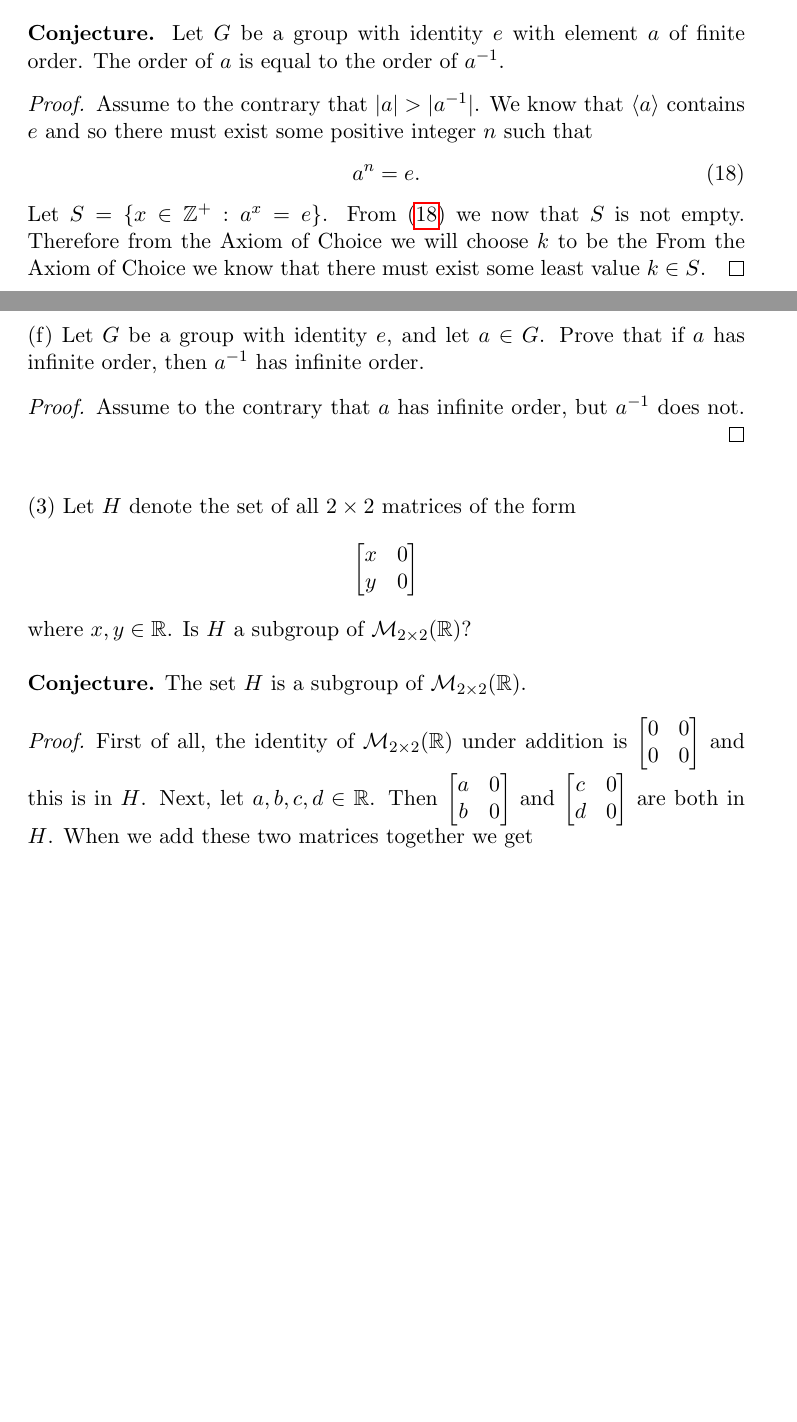
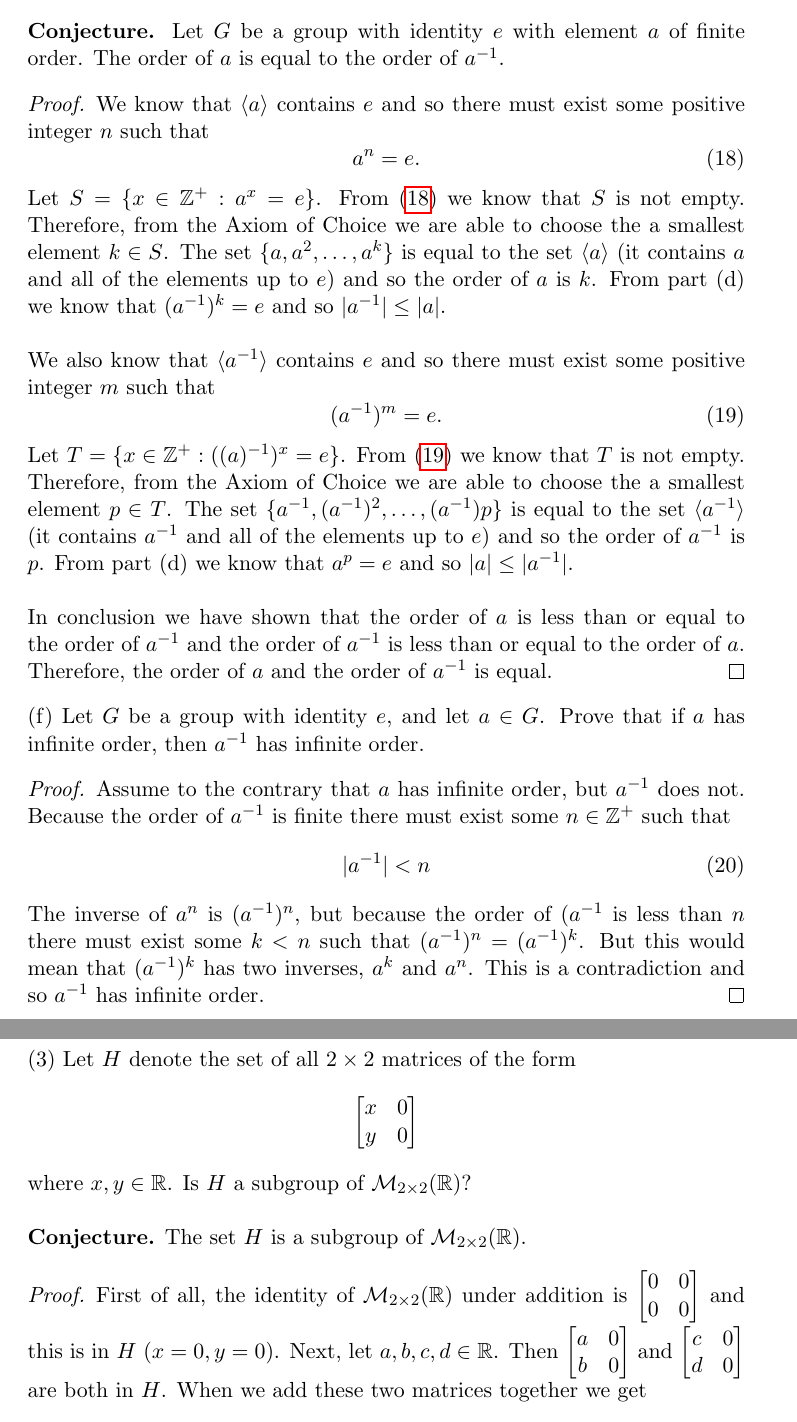
Before and after one commit to russjohnson09/abstract-algebra, a LaTeX problem sheet (assignment/assignment3.tex): two parts of pages 5 and 6 of 8 before the commit and two parts of pages 6 and 7 of 9 after it, joined at a grey line, cut so that both start at the same text, the shorter picture padded with empty space. The pictures show the PDF file assignment/assignment3.pdf that the author committed with the source.

Commit message:
almost done

```diff
--- a/assignment/assignment3.tex
+++ b/assignment/assignment3.tex
@@ -38,7 +38,7 @@ for all $x\in\mathbb{R}$.
 ~\\
 For this proof we will first show that $\mathcal{F}(\mathbb{R})$ is closed under addition, that addition is associative in $\mathcal{F}(\mathbb{R})$, that $\mathcal{F}(\mathbb{R})$ contains an identity element, and that each element in $\mathcal{F}(\mathbb{R})$ has an inverse. Finally, we will show that addition is commutative in $\mathcal{F}(\mathbb{R})$.\\
 ~\\
-First of all, from the definition of addition in $\mathcal{F}(\mathbb{R})$ we see that this operation will always give us another function in $\mathcal{F}(\mathbb{R})$. Therefore, $\mathcal{F}(\mathbb{R})$ is closed under addition. Next we will prove that  addition is associative in $\mathcal{F}(\mathbb{R})$.
+First of all, from the definition of addition in $\mathcal{F}(\mathbb{R})$ we see that this operation will always give us another function from the reals to the reals which is an element in $\mathcal{F}(\mathbb{R})$. Therefore, $\mathcal{F}(\mathbb{R})$ is closed under addition. Next, we will prove that  addition is associative in $\mathcal{F}(\mathbb{R})$.
 \begin{proof}
 Let $f,g,h\in\mathcal{F}(\mathbb{R})$ and let $x\in\mathbb{R}$. From the definition of addition in $\mathcal{F}(\mathbb{R})$ we know that
 \begin{equation}\label{151}
@@ -60,11 +60,11 @@ and
 h(x) \in \mathbb{R}
 \end{equation}
 from the fact that the codomain of $f,g,$ and $h$ is $\mathbb{R}$.
-We already know that the addition is associative in $\mathbb{R}$. From this fact and the equations \eqref{153}, \eqref{154}, and \eqref{155}. We know that
+We already know that addition is associative in $\mathbb{R}$. From this fact and the equations \eqref{153}, \eqref{154}, and \eqref{155} we also know that
 \begin{equation}\label{156}
 (f(x)+g(x))+h(x) = f(x)+(g(x)+h(x)).
 \end{equation}
-From applying the transitive property of equality to \eqref{156} and \eqref{151}, we obtain
+Applying the transitive property of equality to \eqref{156} and \eqref{151}, we obtain
 \begin{equation}\label{157}
 ((f+g)+h)(x) = f(x)+(g(x)+h(x)).
 \end{equation}
@@ -85,3 +84,3 @@ for all $x\in\mathbb{R}$. Let $f\in\mathcal{F}(\mathbb{R})$. We see that
+\[(f+e)(a) = f(a)+e(a)=f(a)+0=f(a)\]
 and
-\[(e+f)(x) = e(x)+f(x)=0+f(x)=f(x).\]
-In conclusion, we have shown that $(f+e)(x)=(e+f)(x)=f(x)$ for all $x\in\mathbb{R}$ and therefore $e$ is the identity element in $\mathcal{F}(\mathbb{R})$.
+\[(e+f)(a) = e(a)+f(a)=0+f(a)=f(a).\]
@@ -93,3 +93,4 @@ Let $f\in\mathcal{F}(\mathbb{R})$ and let $g\in\mathcal{F}(\mathbb{R})$ such tha
+In conclusion we have shown that every element in $\mathcal{F}(\mathbb{R})$ has an inverse.
 \end{proof}
 Finally, we will show that every element in $\mathcal{F}(\mathbb{R})$ commutes under addition.
 \begin{proof}
@@ -129,10 +130,10 @@ In conclusion, we have shown that $\mathcal{F}(\mathbb{R})$ is closed under addi
 Yes, let $e\in\mathcal{F}(\mathbb{R})$ such that
 \[e(x)=1\]
 for all $x\in\mathbb{R}$. Let $f\in\mathcal{F}(\mathbb{R})$ and let $a\in\mathbb{R}$. We see that
-\[(fe)=f(a)e(a)=f(a)\cdot 1=f(a)\]
+\[(fe)(a)=f(a)e(a)=f(a)\cdot 1=f(a)\]
 and
-\[(ef)=e(a)f(a)=1\cdot f(a)=f(a).\]
-Therefore $e$ is the identity in $\mathcal{F}(\mathbb{R})$ under multiplication.\\
+\[(ef)(a)=e(a)f(a)=1\cdot f(a)=f(a).\]
+Therefore, $e$ is the identity in $\mathcal{F}(\mathbb{R})$ under multiplication.\\
 ~\\
 (c) Find an element in $\mathcal{F}(\mathbb{R})$ that does not have a multiplicative inverse in $\mathcal{F}(\mathbb{R})$. Explain how this shows $\mathcal{F}(\mathbb{R})$ is not a group under multiplication.\\
 ~\\
@@ -152,8 +153,13 @@ Let $f$ be a function in $\mathcal{F}(\mathbb{R})$ such that $f(x)\neq 0$ for al
+\end{proof}
+Next we will show that if $f$ is a unit, then it must be true that $f(x)\neq 0$ for all $x\in\mathbb{R}$.
+\begin{proof}
+We assume to the contrary that $f$ is a unit in $\mathcal{F}(\mathbb{R})$ such that there exists some $a\in\mathbb{R}$ such that $f(a)=0$. Because $f$ is a unit, there must exist some $g$ in $\mathcal{F}(\mathbb{R})$ such that $g(x)f(x)=1$ for all $x\in\mathbb{R}$. This implies that there exists a real number $g(a)$ such that $g(a)\cdot 0 =1$. This is a contradiction and so it must be necessary for $f(x)\neq 0$ for all $x\in\mathbb{R}$ in order for $f$ to be a unit.
 \end{proof}
 ~\\
 {\bf Activity 20.12.} In this activity, we will explore a simple relationship between the order of a group element and the order of its inverse.\\
-(a) Determine the order of $[2]$ in $\mathbb{Z}_6$ . What is the inverse of $[2]$ in $\mathbb{Z}_6$ ? Directly
-compute the order of the inverse of $[2]$ in $\mathbb{Z}_6$ . What do you notice?\\
+~\\
+(a) Determine the order of $[2]$ in $\mathbb{Z}_6$. What is the inverse of $[2]$ in $\mathbb{Z}_6$? Directly
+compute the order of the inverse of $[2]$ in $\mathbb{Z}_6$. What do you notice?\\
 ~\\
 First of all, we note that $\langle [2] \rangle = \{[0],[2],[4]\}$. The magnitude of this set is $3$ and therefore the order of $[2]$ in $\mathbb{Z}_6$ is $3$. The inverse of $[2]$ is $[4]$, ($[2]+[4]=[0]$). The order of $[4]$ in $\mathbb{Z}_6$ is equal to the magnitude of $\langle [4] \rangle = \{[0],[2],[4]\}$, and so the order of $[4]$ is $3$. The sets $\langle [2] \rangle$ and $\langle [4] \rangle$ are equal and therefore the orders $[2]$ and $[4]$ must be equal as well.\\
 ~\\
@@ -235,19 +241,30 @@ and $|a^{-1}|$ in part (c).\\
 ~\\
 {\bf Conjecture.}  Let $G$ be a group with identity $e$ with element $a$ of finite order. The order of $a$ is equal to the order of $a^{-1}$.
 \begin{proof}
-Assume to the contrary that $|a|>|a^{-1}|$. We know that $\langle a \rangle$ contains $e$ and so there must exist some positive integer $n$ such that
+We know that $\langle a \rangle$ contains $e$ and so there must exist some positive integer $n$ such that
 \begin{equation}\label{20e1}
 a^n = e.
 \end{equation}
-Let $S=\{x\in\mathbb{Z}^+:a^x=e\}$. From \eqref{20e1} we now that $S$ is not empty. Therefore from the Axiom of Choice we will choose $k$ to be the
-From the Axiom of Choice we know that there must exist some least value $k\in S$.
+Let $S=\{x\in\mathbb{Z}^+:a^x=e\}$. From \eqref{20e1} we know that $S$ is not empty. Therefore, from the Axiom of Choice we are able to choose the a smallest element $k\in S$. The set $\{a,a^2,\ldots,a^k\}$ is equal to the set $\langle a \rangle$ (it contains $a$ and all of the elements up to $e$) and so the order of $a$ is $k$. From part (d) we know that $(a^{-1})^k=e$ and so $|a^{-1}|\leq |a|$.\\
+~\\
+We also know that $\langle a^{-1} \rangle$ contains $e$ and so there must exist some positive integer $m$ such that
+\begin{equation}\label{20e2}
+(a^{-1})^m = e.
+\end{equation}
+Let $T=\{x\in\mathbb{Z}^+:((a)^{-1})^x=e\}$. From \eqref{20e2} we know that $T$ is not empty. Therefore, from the Axiom of Choice we are able to choose the a smallest element $p\in T$. The set $\{a^{-1},(a^{-1})^2,\ldots,(a^{-1})p\}$ is equal to the set $\langle a^{-1} \rangle$ (it contains $a^{-1}$ and all of the elements up to $e$) and so the order of $a^{-1}$ is $p$. From part (d) we know that $a^p=e$ and so $|a|\leq |a^{-1}|$.\\
+~\\
+In conclusion we have shown that the order of $a$ is less than or equal to the order of $a^{-1}$ and the order of $a^{-1}$ is less than or equal to the order of $a$. Therefore, the order of $a$ and the order of $a^{-1}$ is equal.
 \end{proof}
 
 (f) Let $G$ be a group with identity $e$, and let $a \in G$. Prove that if $a$ has infinite
 order, then $a^{-1}$ has infinite order.
 
 \begin{proof}
-Assume to the contrary that $a$ has infinite order, but $a^{-1}$ does not.
+Assume to the contrary that $a$ has infinite order, but $a^{-1}$ does not. Because the order of $a^{-1}$ is finite there must exist some $n\in\mathbb{Z}^+$ such that
+\begin{equation}\label{f1}
+|a^{-1}| < n
+\end{equation}
+The inverse of $a^n$ is $(a^{-1})^n$, but because the order of $(a^{-1}$ is less than $n$ there must exist some $k<n$ such that $(a^{-1})^n=(a^{-1})^k$. But this would mean that $(a^{-1})^k$ has two inverses, $a^k$ and $a^n$. This is a contradiction and so $a^{-1}$ has infinite order.
 \end{proof}
 ~\\
 (3) Let $H$ denote the set of all $2 \times 2$ matrices of the form
@@ -262,7 +279,7 @@ where $x,y\in\mathbb{R}$. Is $H$ a subgroup of $\mathcal{M}_{2\times 2}(\mathbb{
 First of all, the identity of $\mathcal{M}_{2\times 2}(\mathbb{R})$ under addition is $\begin{bmatrix}
 0&0\\
 0&0
-\end{bmatrix}$ and this is in $H$. Next, let $a,b,c,d\in\mathbb{R}$. Then $\begin{bmatrix}
+\end{bmatrix}$ and this is in $H$ ($x=0,y=0$). Next, let $a,b,c,d\in\mathbb{R}$. Then $\begin{bmatrix}
 a&0\\
 b&0
 \end{bmatrix}$
@@ -317,4 +335,3 @@ Let $G$ be a group with identity $e$ and let $H$ and $K$ be subgroups of $G$. We
 In conclusion, we have shown that the identity of $G$ is in $H\cap K$, the set $H\cap K$ is closed under the operation of $G$, and each element in $H\cap K$ has an inverse in $H\cap K$. Therefore, $H\cap K$ is a subgroup of $G$.
 \end{proof}
 ~\\
-(b) Can we generalize? That is, if ${H_\alpha}$ is a collection of subgroups of $G$ indexed by $\alpha$ in an indexing set $I$, is it the case that $\cap_{\alpha\in I} H_\alpha$ is a subgroup of $G$? Prove your answer.
@@ -325,10 +344,12 @@ We will prove this by induction. First of all we already know that this is true
 \end{proof}
 ~\\
-(12) Determine whether $H$ is a subgroup of $G$.
+(12) Determine whether $H$ is a subgroup of $G$.\\
 (a) $G=\mathbb{Z}_{20}$ under addition, $H=\{[0],[3],[6],[9],[12],[15],[18]\}$.\\
+~\\
 The inverse of $[3]$ is $[17]$ which is not in $H$. Therefore $H$ is not a subgroup of $G$.\\
 ~\\
 (b) $G=U_7$ under multiplication, $H=\{[1],[2],[4]\}$.\\
+~\\
 First of all, the identity $[1]$ is in $H$. Now we will construct an operation table to see if $H$ is closed under multiplication and each element of $H$ has an inverse.
 \[
 \begin{array}{c|c|c|c}
```
Also changed, not shown: assignment/assignment3.pdf, assignment/assignment3.tex (29 more changed lines).
